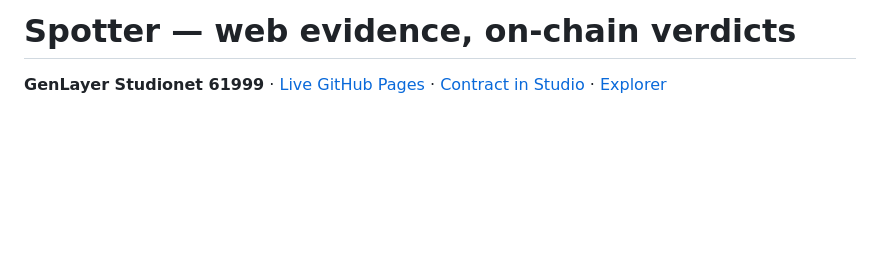
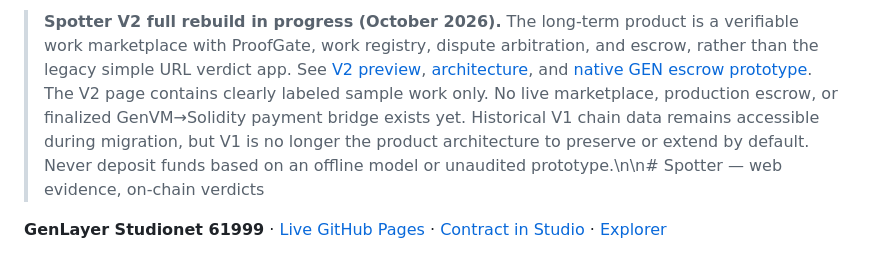
Before and after one commit to bearbaba/spotter, a Markdown page: README.md, the part around the change. Drawn GitHub-style; blank space fills up the shorter version.

Commit message:
docs: reposition Spotter as full V2 rebuild with explicit migration and custody gates

```diff
--- a/README.md
+++ b/README.md
@@ -1,4 +1,4 @@
-# Spotter — web evidence, on-chain verdicts
+> **Spotter V2 full rebuild in progress (October 2026).** The long-term product is a verifiable work marketplace with ProofGate, work registry, dispute arbitration, and escrow, rather than the legacy simple URL verdict app. See [V2 preview](v2/index.html), [architecture](protocol/ARCHITECTURE.md), and [native GEN escrow prototype](contracts/evm/SpotterEscrow.sol). The V2 page contains clearly labeled sample work only. No live marketplace, production escrow, or finalized GenVM→Solidity payment bridge exists yet. Historical V1 chain data remains accessible during migration, but V1 is no longer the product architecture to preserve or extend by default. Never deposit funds based on an offline model or unaudited prototype.\n\n# Spotter — web evidence, on-chain verdicts
 
 **GenLayer Studionet 61999** · [Live GitHub Pages](https://bearbaba.github.io/spotter/) · [Contract in Studio](https://studio.genlayer.com/?import-contract=0x730143dF831778569e15975Ef44dFDeCB668609b) · [Explorer](https://explorer-studio.genlayer.com/address/0x730143dF831778569e15975Ef44dFDeCB668609b)
 
```
